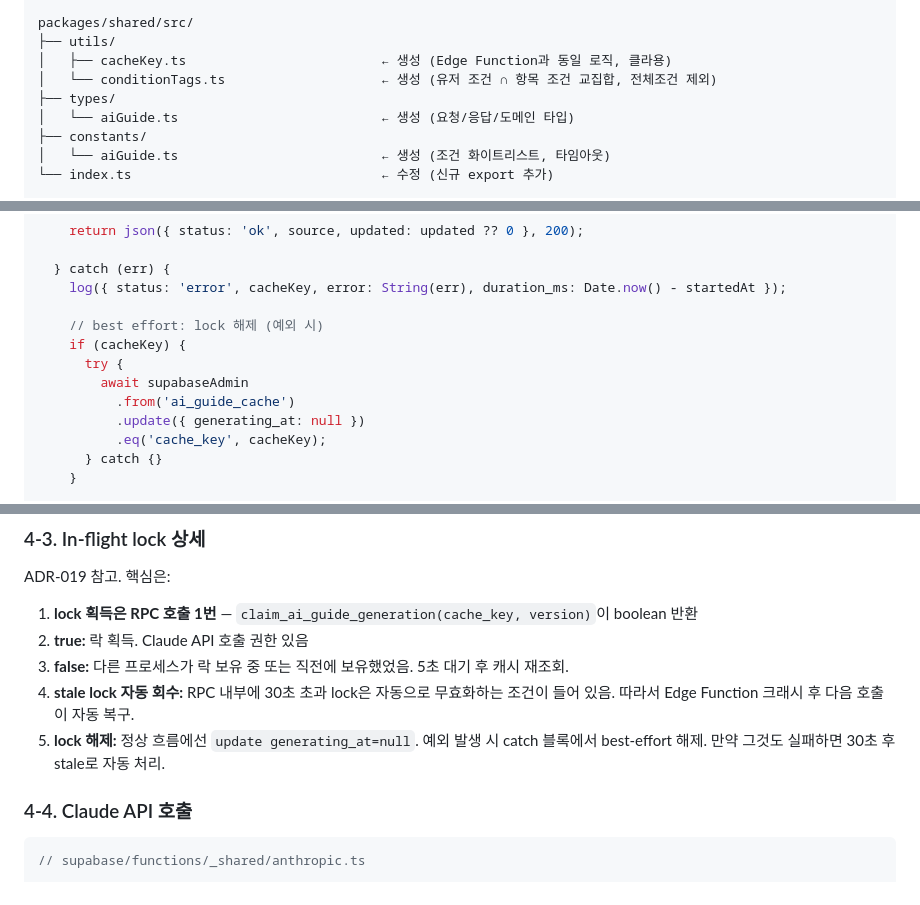
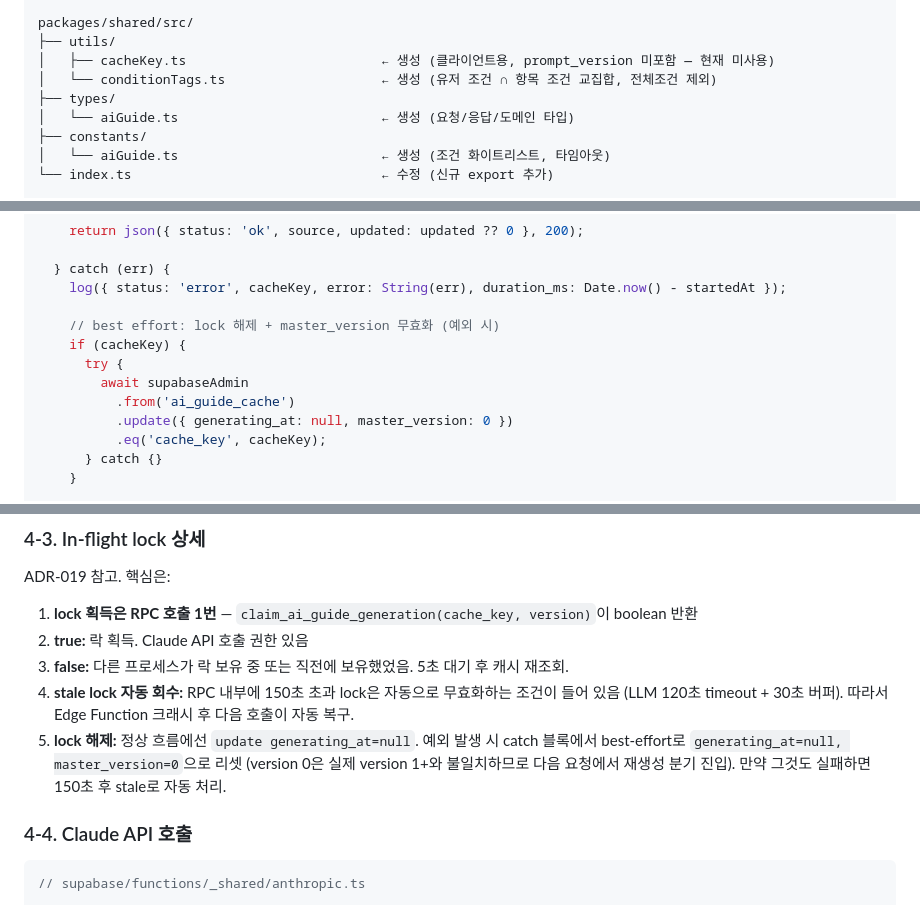
Before and after one commit to seomsoo/isakok, a Markdown page: docs/specs/07-ai-guide.md, 3 parts joined by grey strips. GitHub-like rendering.

```diff
--- a/docs/specs/07-ai-guide.md
+++ b/docs/specs/07-ai-guide.md
@@ -86,7 +86,7 @@ supabase/
 
 packages/shared/src/
 ├── utils/
-│   ├── cacheKey.ts                         ← 생성 (Edge Function과 동일 로직, 클라용)
+│   ├── cacheKey.ts                         ← 생성 (클라이언트용, prompt_version 미포함 — 현재 미사용)
 │   └── conditionTags.ts                    ← 생성 (유저 조건 ∩ 항목 조건 교집합, 전체조건 제외)
 ├── types/
 │   └── aiGuide.ts                          ← 생성 (요청/응답/도메인 타입)
@@ -572,12 +572,12 @@ serve(async (req) => {
   } catch (err) {
     log({ status: 'error', cacheKey, error: String(err), duration_ms: Date.now() - startedAt });
 
-    // best effort: lock 해제 (예외 시)
+    // best effort: lock 해제 + master_version 무효화 (예외 시)
     if (cacheKey) {
       try {
         await supabaseAdmin
           .from('ai_guide_cache')
-          .update({ generating_at: null })
+          .update({ generating_at: null, master_version: 0 })
           .eq('cache_key', cacheKey);
       } catch {}
     }
@@ -600,8 +600,8 @@ ADR-019 참고. 핵심은:
 1. **lock 획득은 RPC 호출 1번** — `claim_ai_guide_generation(cache_key, version)`이 boolean 반환
 2. **true:** 락 획득. Claude API 호출 권한 있음
 3. **false:** 다른 프로세스가 락 보유 중 또는 직전에 보유했었음. 5초 대기 후 캐시 재조회.
-4. **stale lock 자동 회수:** RPC 내부에 30초 초과 lock은 자동으로 무효화하는 조건이 들어 있음. 따라서 Edge Function 크래시 후 다음 호출이 자동 복구.
-5. **lock 해제:** 정상 흐름에선 `update generating_at=null`. 예외 발생 시 catch 블록에서 best-effort 해제. 만약 그것도 실패하면 30초 후 stale로 자동 처리.
+4. **stale lock 자동 회수:** RPC 내부에 150초 초과 lock은 자동으로 무효화하는 조건이 들어 있음 (LLM 120초 timeout + 30초 버퍼). 따라서 Edge Function 크래시 후 다음 호출이 자동 복구.
+5. **lock 해제:** 정상 흐름에선 `update generating_at=null`. 예외 발생 시 catch 블록에서 best-effort로 `generating_at=null, master_version=0`으로 리셋 (version 0은 실제 version 1+와 불일치하므로 다음 요청에서 재생성 분기 진입). 만약 그것도 실패하면 150초 후 stale로 자동 처리.
 
 ### 4-4. Claude API 호출
 
```
Also changed, not shown: other parts of docs/specs/07-ai-guide.md (+1 -1 lines), docs/specs/07-ai-guide-verify.md (+4 -4 lines).
